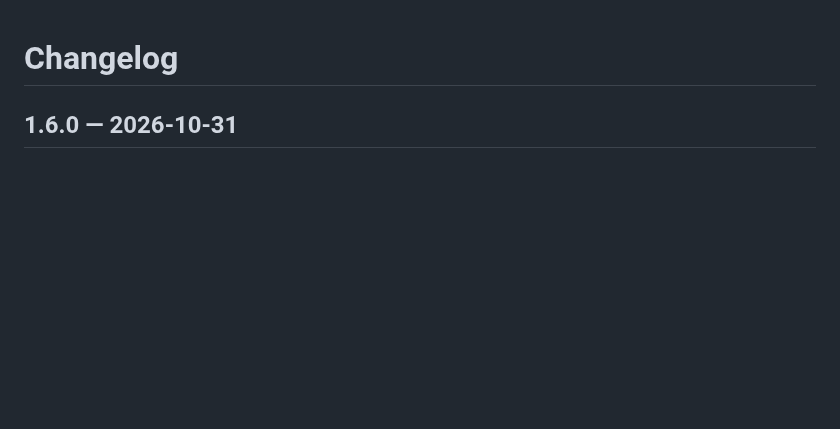
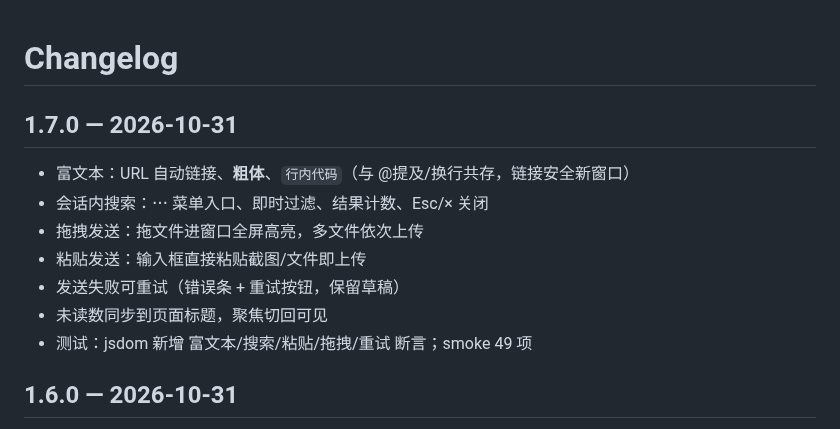
Before and after one commit to unfar/dsh-chat-plugin, a Markdown page: CHANGELOG.md, the part around the change. Drawn GitHub-style; blank space fills up the shorter version.

```diff
--- a/CHANGELOG.md
+++ b/CHANGELOG.md
@@ -1,4 +1,13 @@
 # Changelog
+
+## 1.7.0 — 2026-10-31
+- 富文本：URL 自动链接、**粗体**、`行内代码`（与 @提及/换行共存，链接安全新窗口）
+- 会话内搜索：⋯ 菜单入口、即时过滤、结果计数、Esc/× 关闭
+- 拖拽发送：拖文件进窗口全屏高亮，多文件依次上传
+- 粘贴发送：输入框直接粘贴截图/文件即上传
+- 发送失败可重试（错误条 + 重试按钮，保留草稿）
+- 未读数同步到页面标题，聚焦切回可见
+- 测试：jsdom 新增 富文本/搜索/粘贴/拖拽/重试 断言；smoke 49 项
 
 ## 1.6.0 — 2026-10-31
 - 品牌化视觉：字体栈/字重/等宽数字、品牌渐变（按钮/气泡/发送键/选中态）
```
Also changed, not shown: README.md (+12 -0 lines), docs/preview-dark.png, docs/preview-light.png, docs/preview-search.png (added), 2 other files.
